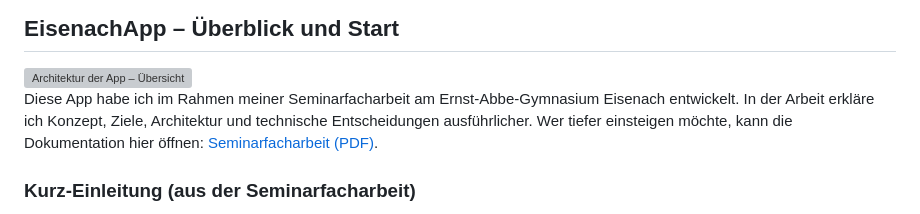
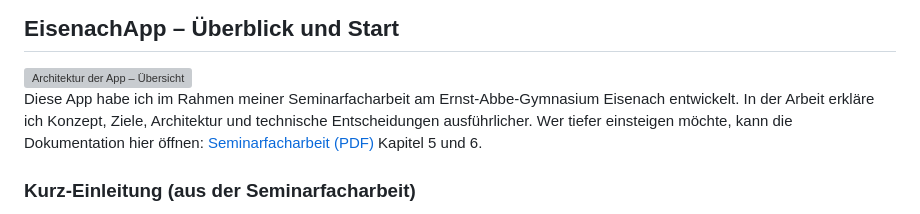
Before and after one commit to fmAcvg/freizeit-eisenach-app, a Markdown page: README.md, the part around the change. Drawn GitHub-style; grey boxes are pictures that could not be loaded.

```diff
--- a/README.md
+++ b/README.md
@@ -1,7 +1,7 @@
 ## EisenachApp – Überblick und Start
 <img src="backend/static/admin/img/eisenach-logo.png" alt="Architektur der App – Übersicht" width="300">
 
-Diese App habe ich im Rahmen meiner Seminarfacharbeit am Ernst‑Abbe‑Gymnasium Eisenach entwickelt. In der Arbeit erkläre ich Konzept, Ziele, Architektur und technische Entscheidungen ausführlicher. Wer tiefer einsteigen möchte, kann die Dokumentation hier öffnen: [Seminarfacharbeit (PDF)](Seminarfacharbeit.pdf).
+Diese App habe ich im Rahmen meiner Seminarfacharbeit am Ernst‑Abbe‑Gymnasium Eisenach entwickelt. In der Arbeit erkläre ich Konzept, Ziele, Architektur und technische Entscheidungen ausführlicher. Wer tiefer einsteigen möchte, kann die Dokumentation hier öffnen: [Seminarfacharbeit (PDF)](Seminarfacharbeit.pdf) Kapitel 5 und 6.
 
 ### Kurz‑Einleitung (aus der Seminarfacharbeit)
 In Eisenach gibt es viele Jugendangebote – von Sportvereinen über Jugendclubs bis zu Workshops. Das Problem: Informationen sind oft verstreut, unübersichtlich oder schwer auffindbar. Weil fast alle Jugendlichen ihr Smartphone nutzen, entwickle ich eine App, die Angebote bündelt und die Teilnahme einfacher macht.
```
